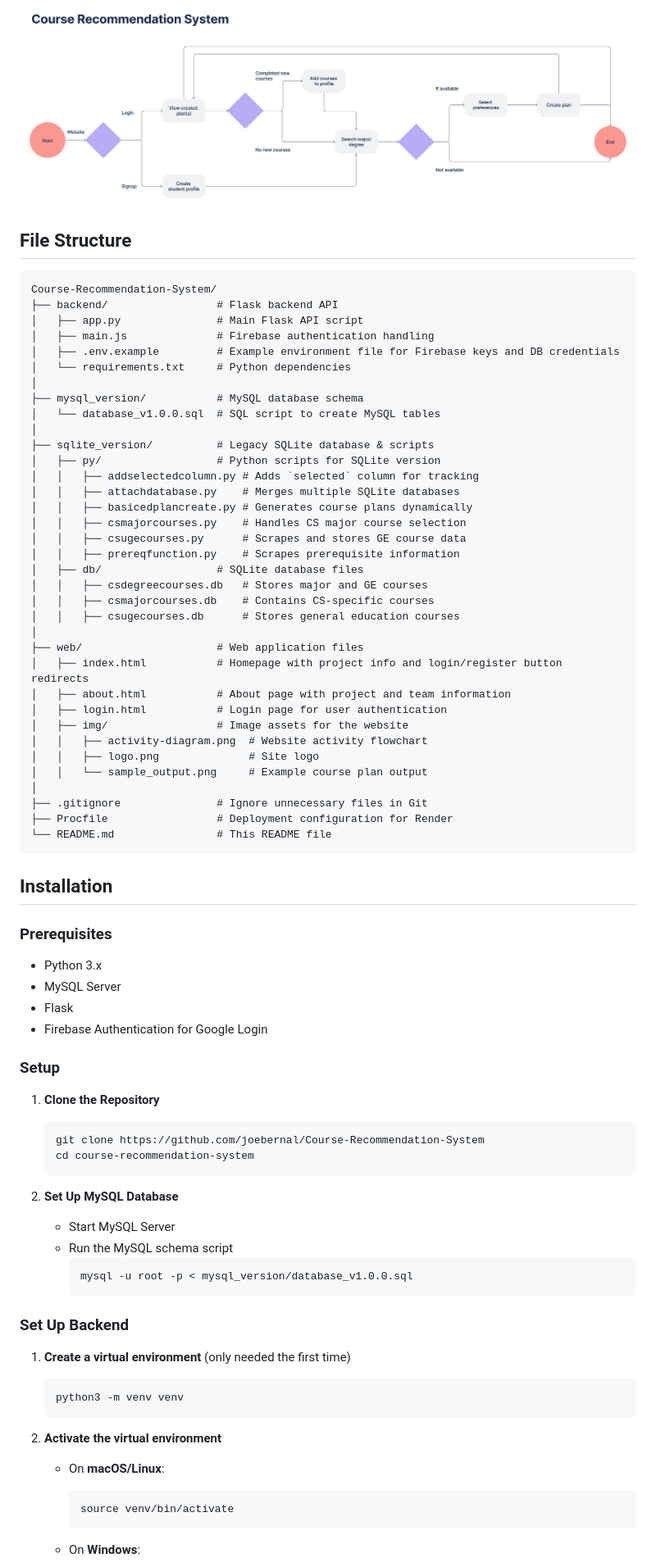
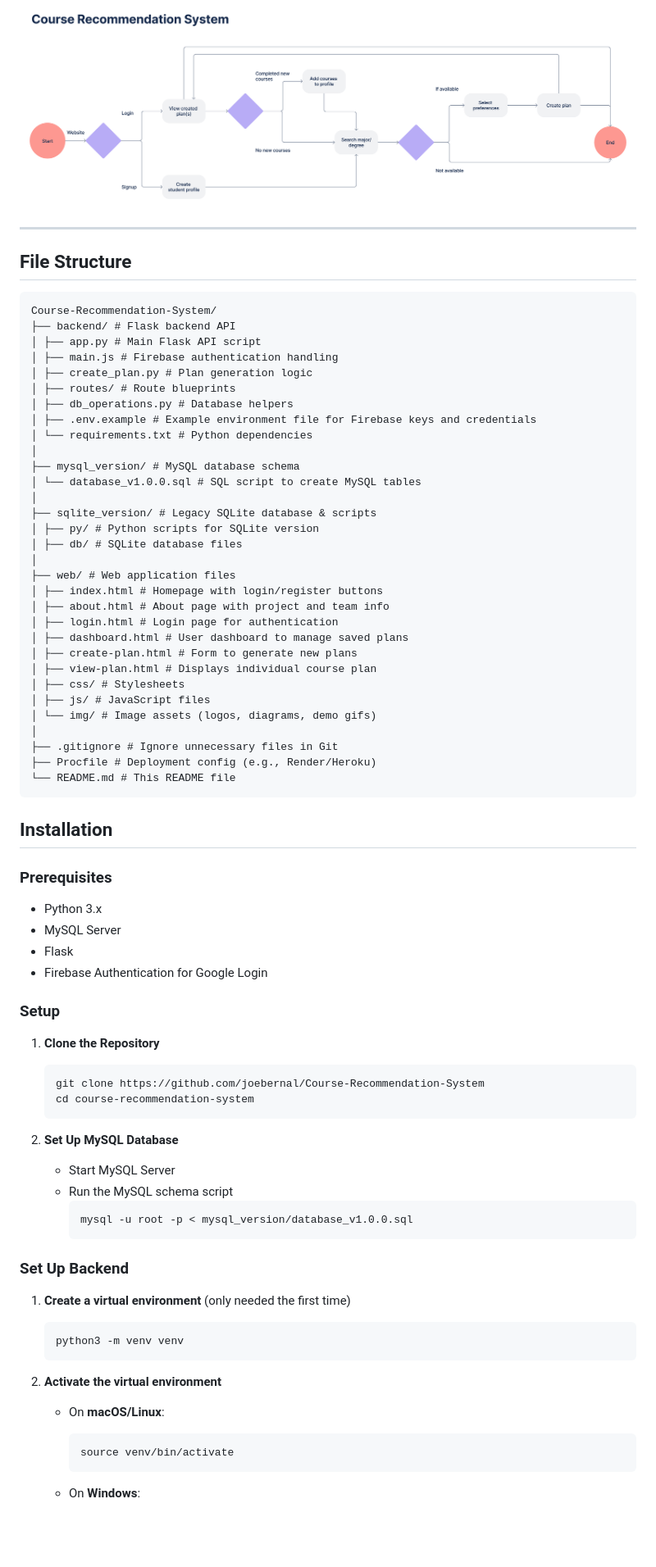
Before and after one commit to joebernal/Course-Recommendation-System, a Markdown page: README.md, the part around one of its changes. Shown at 82% size. Rendered like a GitHub page; blank space fills up the shorter version.

````diff
--- a/README.md
+++ b/README.md
@@ -26,44 +51,42 @@ The Course Recommendation System is designed for students at Citrus College purs
 
 <img src="web/img/Activity Diagram Design.png" alt="Activity Diagram" width="1000">
 
+---
+
 ## File Structure
 
 ```
 Course-Recommendation-System/
-├── backend/                 # Flask backend API
-│   ├── app.py               # Main Flask API script
-│   ├── main.js              # Firebase authentication handling
-│   ├── .env.example         # Example environment file for Firebase keys and DB credentials
-│   └── requirements.txt     # Python dependencies
+├── backend/ # Flask backend API
+│ ├── app.py # Main Flask API script
+│ ├── main.js # Firebase authentication handling
+│ ├── create_plan.py # Plan generation logic
+│ ├── routes/ # Route blueprints
+│ ├── db_operations.py # Database helpers
+│ ├── .env.example # Example environment file for Firebase keys and credentials
+│ └── requirements.txt # Python dependencies
 │
-├── mysql_version/           # MySQL database schema
-│   └── database_v1.0.0.sql  # SQL script to create MySQL tables
+├── mysql_version/ # MySQL database schema
+│ └── database_v1.0.0.sql # SQL script to create MySQL tables
 │
-├── sqlite_version/          # Legacy SQLite database & scripts
-│   ├── py/                  # Python scripts for SQLite version
-│   │   ├── addselectedcolumn.py # Adds `selected` column for tracking
-│   │   ├── attachdatabase.py    # Merges multiple SQLite databases
-│   │   ├── basicedplancreate.py # Generates course plans dynamically
-│   │   ├── csmajorcourses.py    # Handles CS major course selection
-│   │   ├── csugecourses.py      # Scrapes and stores GE course data
-│   │   ├── prereqfunction.py    # Scrapes prerequisite information
-│   ├── db/                  # SQLite database files
-│   │   ├── csdegreecourses.db   # Stores major and GE courses
-│   │   ├── csmajorcourses.db    # Contains CS-specific courses
-│   │   ├── csugecourses.db      # Stores general education courses
+├── sqlite_version/ # Legacy SQLite database & scripts
+│ ├── py/ # Python scripts for SQLite version
+│ ├── db/ # SQLite database files
 │
-├── web/                     # Web application files
-│   ├── index.html           # Homepage with project info and login/register button redirects
-│   ├── about.html           # About page with project and team information
-│   ├── login.html           # Login page for user authentication
-│   ├── img/                 # Image assets for the website
-│   │   ├── activity-diagram.png  # Website activity flowchart
-│   │   ├── logo.png              # Site logo
-│   │   └── sample_output.png     # Example course plan output
+├── web/ # Web application files
+│ ├── index.html # Homepage with login/register buttons
+│ ├── about.html # About page with project and team info
+│ ├── login.html # Login page for authentication
+│ ├── dashboard.html # User dashboard to manage saved plans
+│ ├── create-plan.html # Form to generate new plans
+│ ├── view-plan.html # Displays individual course plan
+│ ├── css/ # Stylesheets
+│ ├── js/ # JavaScript files
+│ └── img/ # Image assets (logos, diagrams, demo gifs)
 │
-├── .gitignore               # Ignore unnecessary files in Git
-├── Procfile                 # Deployment configuration for Render
-└── README.md                # This README file
+├── .gitignore # Ignore unnecessary files in Git
+├── Procfile # Deployment config (e.g., Render/Heroku)
+└── README.md # This README file
 ```
 
 ## Installation
@@ -78,6 +101,7 @@ Course-Recommendation-System/
 ### Setup
 
 1. **Clone the Repository**
+
    ```sh
    git clone https://github.com/joebernal/Course-Recommendation-System
    cd course-recommendation-system
@@ -93,13 +117,15 @@ Course-Recommendation-System/
 ### Set Up Backend
 
 1. **Create a virtual environment** (only needed the first time)
+
    ```bash
    python3 -m venv venv
    ```
 
-3. **Activate the virtual environment**
+2. **Activate the virtual environment**
 
    - On **macOS/Linux**:
+
      ```bash
      source venv/bin/activate
      ```
````
Also changed, not shown: other parts of README.md (+41 -14 lines).
